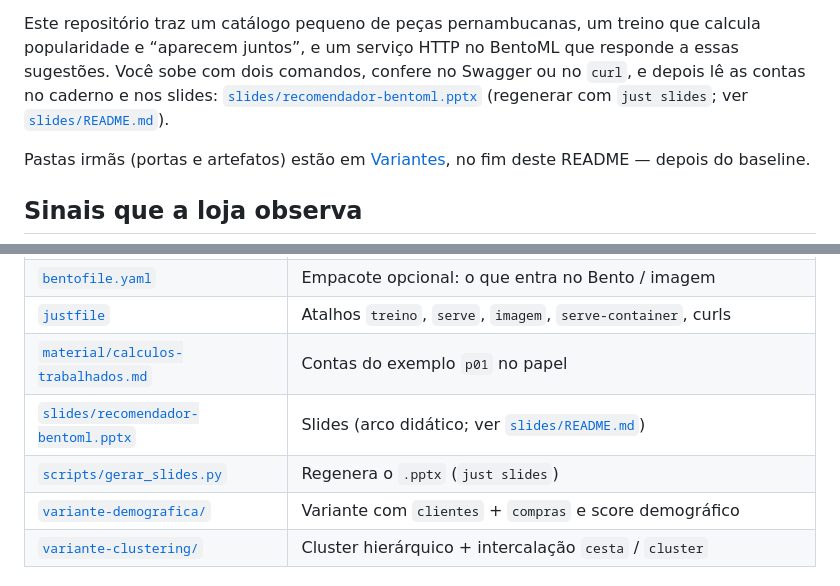
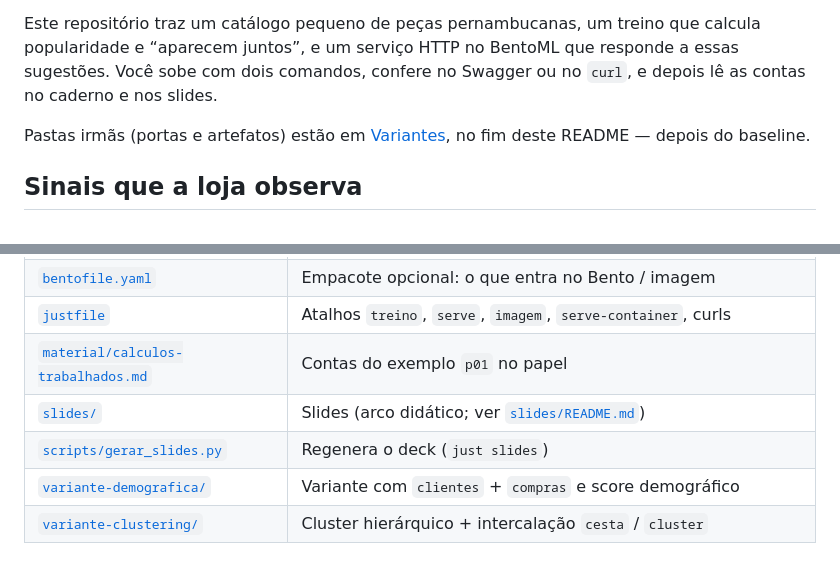
Before and after one commit to lgallindo/recomendador-bentoml, a Markdown page: README.md, 2 parts joined by grey strips. Drawn GitHub-style.

Commit message:
docs: retirar link direto ao .pptx do README
O deck continua em slides/; a página principal aponta só a pasta e o
README dos slides, sem link para recomendador-bentoml.pptx.

Co-authored-by: Cursor <cursoragent@cursor.com>

```diff
--- a/README.md
+++ b/README.md
@@ -16,9 +16,7 @@ devolve outros, cada um com uma nota e um motivo legível.
 Este repositório traz um catálogo pequeno de
 peças pernambucanas, um treino que calcula popularidade e “aparecem juntos”, e um
 serviço HTTP no BentoML que responde a essas sugestões. Você sobe com dois comandos,
-confere no Swagger ou no `curl`, e depois lê as contas no caderno e nos slides:
-[`slides/recomendador-bentoml.pptx`](slides/recomendador-bentoml.pptx)
-(regenerar com `just slides`; ver [`slides/README.md`](slides/README.md)).
+confere no Swagger ou no `curl`, e depois lê as contas no caderno e nos slides.
 
 Pastas irmãs (portas e artefatos) estão em [Variantes](#variantes), no fim deste
 README — depois do baseline.
@@ -658,8 +656,8 @@ não usa região na ordenação**.
 | [`bentofile.yaml`](bentofile.yaml) | Empacote opcional: o que entra no Bento / imagem |
 | [`justfile`](justfile) | Atalhos `treino`, `serve`, `imagem`, `serve-container`, curls |
 | [`material/calculos-trabalhados.md`](material/calculos-trabalhados.md) | Contas do exemplo `p01` no papel |
-| [`slides/recomendador-bentoml.pptx`](slides/recomendador-bentoml.pptx) | Slides (arco didático; ver [`slides/README.md`](slides/README.md)) |
-| [`scripts/gerar_slides.py`](scripts/gerar_slides.py) | Regenera o `.pptx` (`just slides`) |
+| [`slides/`](slides/) | Slides (arco didático; ver [`slides/README.md`](slides/README.md)) |
+| [`scripts/gerar_slides.py`](scripts/gerar_slides.py) | Regenera o deck (`just slides`) |
 | [`variante-demografica/`](variante-demografica/) | Variante com `clientes` + `compras` e score demográfico |
 | [`variante-clustering/`](variante-clustering/) | Cluster hierárquico + intercalação `cesta` / `cluster` |
 
```
